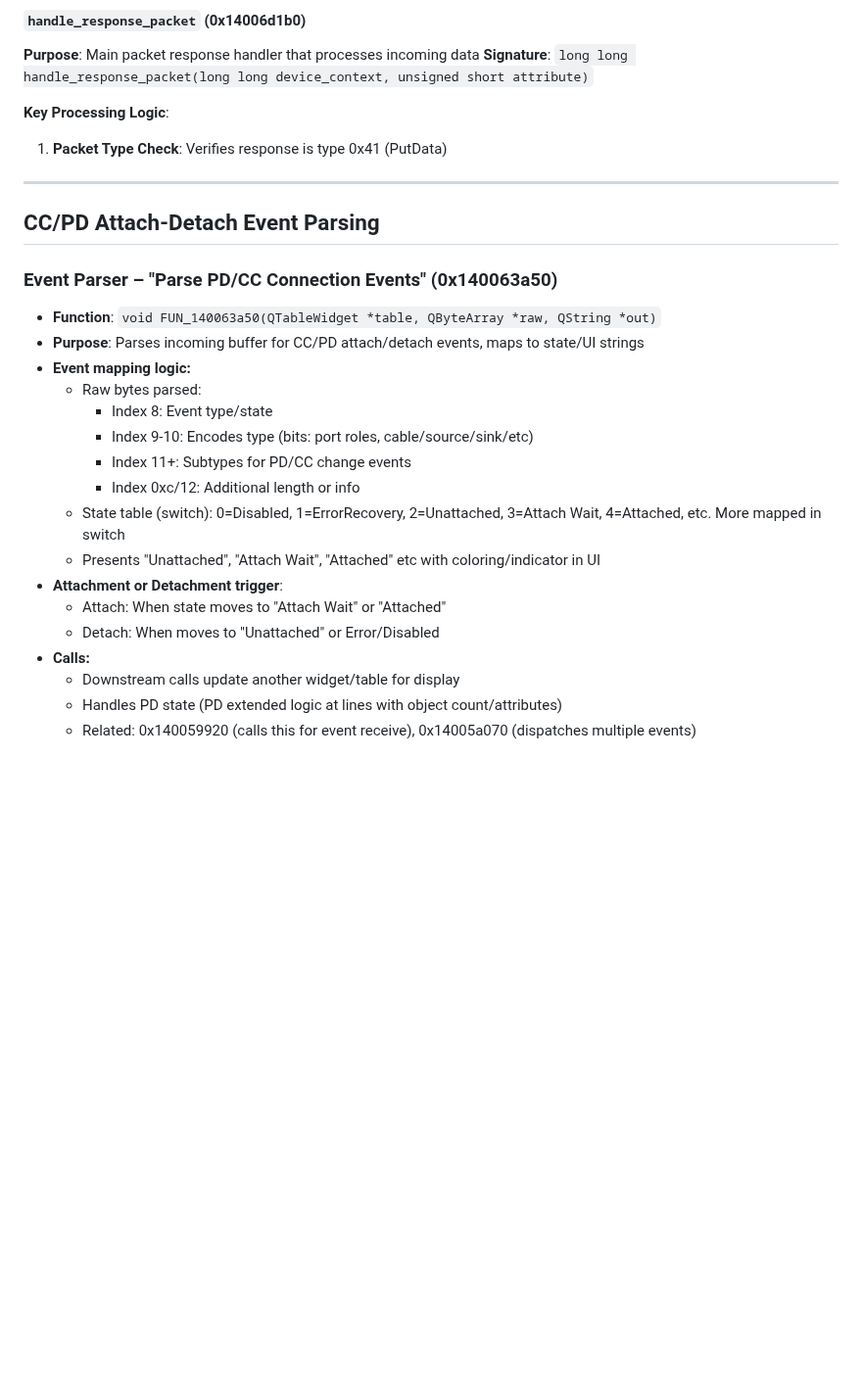
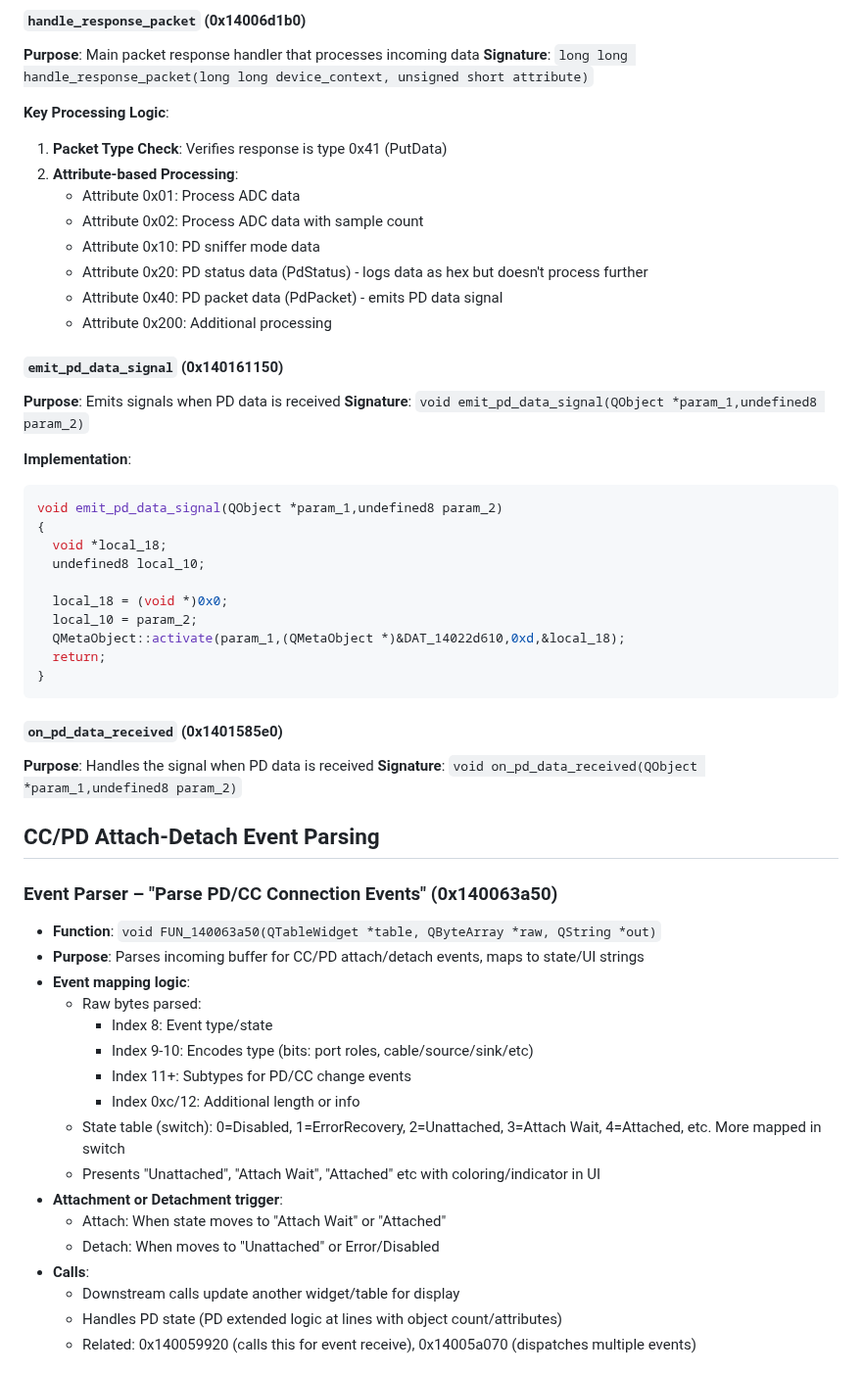
Before and after one commit to okhsunrog/km003c-rs, a Markdown page: docs/ghidra.md, the part around one of its changes. Shown at 98% size. Rendered like a GitHub page; blank space fills up the shorter version.

````diff
--- a/docs/ghidra.md
+++ b/docs/ghidra.md
@@ -58,15 +58,42 @@ local_res20[0] = (int)_Var1 << 0x16 | local_res20[0] & 0x3fffff;
 
 **Key Processing Logic**:
 1. **Packet Type Check**: Verifies response is type 0x41 (PutData)
+2. **Attribute-based Processing**:
+   - Attribute 0x01: Process ADC data
+   - Attribute 0x02: Process ADC data with sample count
+   - Attribute 0x10: PD sniffer mode data
+   - Attribute 0x20: PD status data (PdStatus) - logs data as hex but doesn't process further
+   - Attribute 0x40: PD packet data (PdPacket) - emits PD data signal
+   - Attribute 0x200: Additional processing
 
----
+#### `emit_pd_data_signal` (0x140161150)
+**Purpose**: Emits signals when PD data is received
+**Signature**: `void emit_pd_data_signal(QObject *param_1,undefined8 param_2)`
+
+**Implementation**:
+```c
+void emit_pd_data_signal(QObject *param_1,undefined8 param_2)
+{
+  void *local_18;
+  undefined8 local_10;
+
+  local_18 = (void *)0x0;
+  local_10 = param_2;
+  QMetaObject::activate(param_1,(QMetaObject *)&DAT_14022d610,0xd,&local_18);
+  return;
+}
+```
+
+#### `on_pd_data_received` (0x1401585e0)
+**Purpose**: Handles the signal when PD data is received
+**Signature**: `void on_pd_data_received(QObject *param_1,undefined8 param_2)`
 
 ## CC/PD Attach-Detach Event Parsing
 
 ### Event Parser – "Parse PD/CC Connection Events" (0x140063a50)
 - **Function**: `void FUN_140063a50(QTableWidget *table, QByteArray *raw, QString *out)`
 - **Purpose**: Parses incoming buffer for CC/PD attach/detach events, maps to state/UI strings
-- **Event mapping logic:**
+- **Event mapping logic**:
   - Raw bytes parsed:
     - Index 8: Event type/state
     - Index 9-10: Encodes type (bits: port roles, cable/source/sink/etc)
@@ -77,7 +104,7 @@ local_res20[0] = (int)_Var1 << 0x16 | local_res20[0] & 0x3fffff;
 - **Attachment or Detachment trigger**:
   - Attach: When state moves to "Attach Wait" or "Attached"
   - Detach: When moves to "Unattached" or Error/Disabled
-- **Calls:**
+- **Calls**:
   - Downstream calls update another widget/table for display
   - Handles PD state (PD extended logic at lines with object count/attributes)
   - Related: 0x140059920 (calls this for event receive), 0x14005a070 (dispatches multiple events)
````
Also changed, not shown: other parts of docs/ghidra.md (+17 -2 lines), docs/new_analysis_gemini.md (added, +161 -0 lines).
